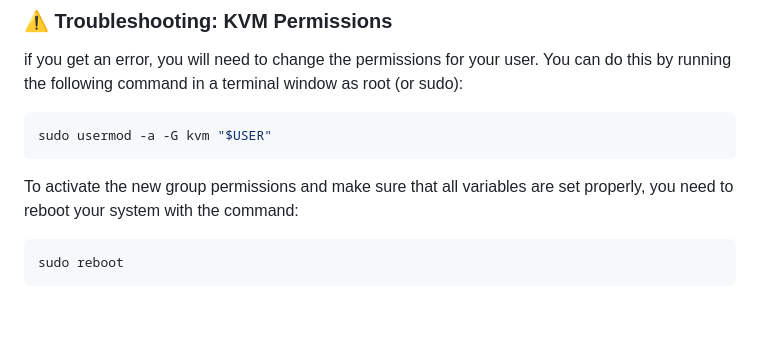
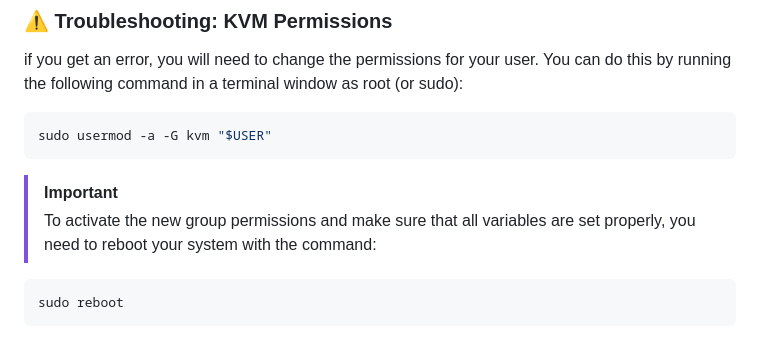
Before and after one commit to iamdanielv/RancherDesktopDemo, a Markdown page: ubuntu.md, the part around the change. Drawn GitHub-style; blank space fills up the shorter version.

Commit message:
Make reboot after group add stand out more

````diff
--- a/ubuntu.md
+++ b/ubuntu.md
@@ -42,7 +42,8 @@ if you get an error, you will need to change the permissions for your user. You
 sudo usermod -a -G kvm "$USER"
 ```
 
-To activate the new group permissions and make sure that all variables are set properly, you need to reboot your system with the command:
+> [!IMPORTANT]
+> To activate the new group permissions and make sure that all variables are set properly, you need to reboot your system with the command:
 
 ```bash
 sudo reboot
````
